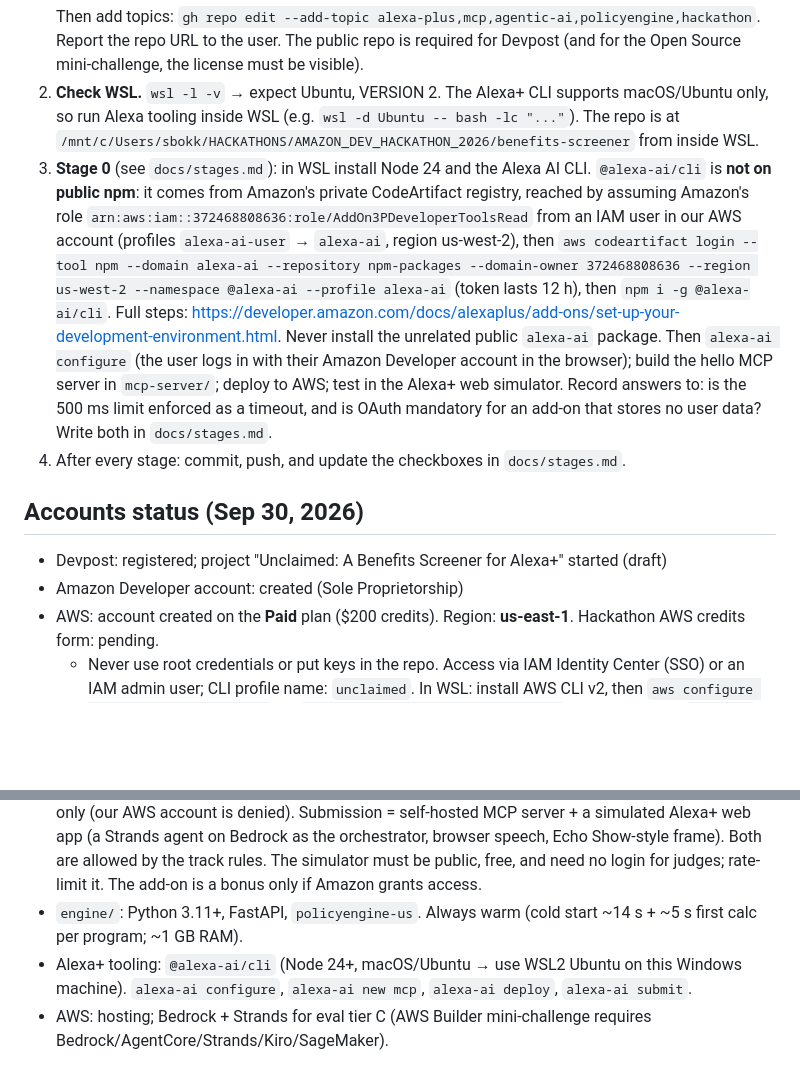
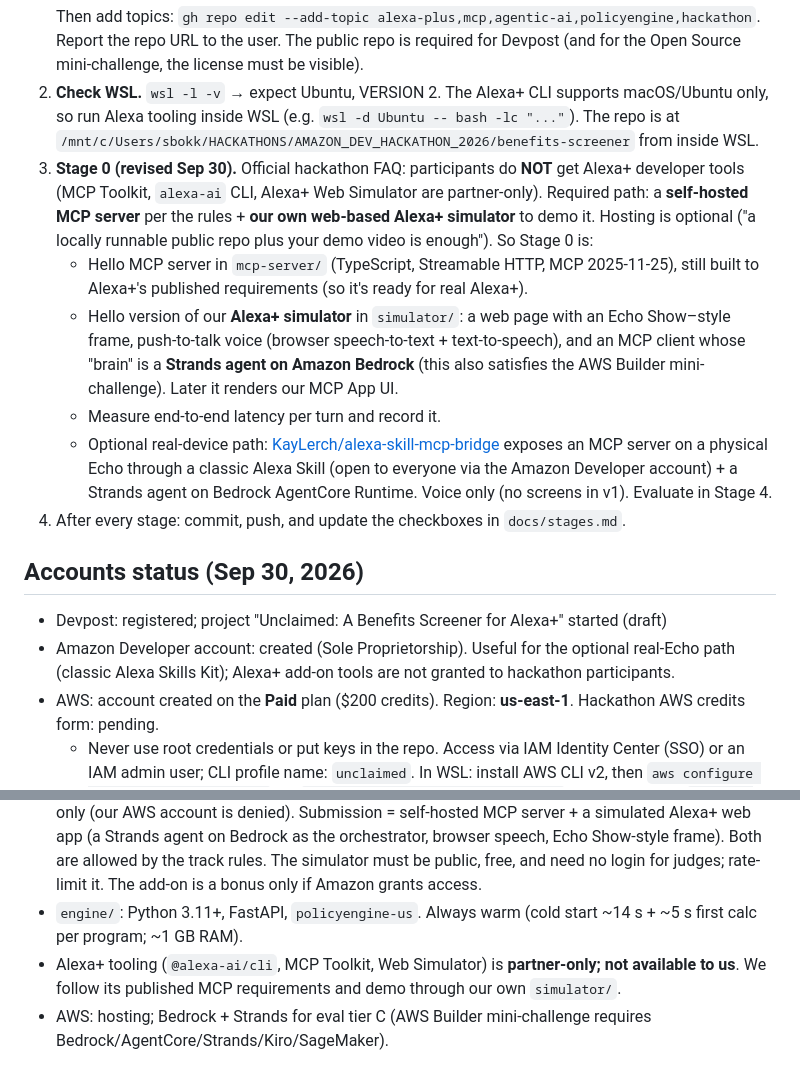
Before and after one commit to shiva-shivanibokka/unclaimed, a Markdown page: CLAUDE.md, 2 parts joined by grey strips. Drawn GitHub-style; blank space fills up the shorter version.

```diff
--- a/CLAUDE.md
+++ b/CLAUDE.md
@@ -14,12 +14,16 @@
    Then add topics: `gh repo edit --add-topic alexa-plus,mcp,agentic-ai,policyengine,hackathon`. Report the repo URL to the user.
    The public repo is required for Devpost (and for the Open Source mini-challenge, the license must be visible).
 2. **Check WSL.** `wsl -l -v` → expect Ubuntu, VERSION 2. The Alexa+ CLI supports macOS/Ubuntu only, so run Alexa tooling inside WSL (e.g. `wsl -d Ubuntu -- bash -lc "..."`). The repo is at `/mnt/c/Users/sbokk/HACKATHONS/AMAZON_DEV_HACKATHON_2026/benefits-screener` from inside WSL.
-3. **Stage 0** (see `docs/stages.md`): in WSL install Node 24 and the Alexa AI CLI. `@alexa-ai/cli` is **not on public npm**: it comes from Amazon's private CodeArtifact registry, reached by assuming Amazon's role `arn:aws:iam::372468808636:role/AddOn3PDeveloperToolsRead` from an IAM user in our AWS account (profiles `alexa-ai-user` → `alexa-ai`, region us-west-2), then `aws codeartifact login --tool npm --domain alexa-ai --repository npm-packages --domain-owner 372468808636 --region us-west-2 --namespace @alexa-ai --profile alexa-ai` (token lasts 12 h), then `npm i -g @alexa-ai/cli`. Full steps: https://developer.amazon.com/docs/alexaplus/add-ons/set-up-your-development-environment.html. Never install the unrelated public `alexa-ai` package. Then `alexa-ai configure` (the user logs in with their Amazon Developer account in the browser); build the hello MCP server in `mcp-server/`; deploy to AWS; test in the Alexa+ web simulator. Record answers to: is the 500 ms limit enforced as a timeout, and is OAuth mandatory for an add-on that stores no user data? Write both in `docs/stages.md`.
+3. **Stage 0 (revised Sep 30).** Official hackathon FAQ: participants do **NOT** get Alexa+ developer tools (MCP Toolkit, `alexa-ai` CLI, Alexa+ Web Simulator are partner-only). Required path: a **self-hosted MCP server** per the rules + **our own web-based Alexa+ simulator** to demo it. Hosting is optional ("a locally runnable public repo plus your demo video is enough"). So Stage 0 is:
+   - Hello MCP server in `mcp-server/` (TypeScript, Streamable HTTP, MCP 2025-11-25), still built to Alexa+'s published requirements (so it's ready for real Alexa+).
+   - Hello version of our **Alexa+ simulator** in `simulator/`: a web page with an Echo Show–style frame, push-to-talk voice (browser speech-to-text + text-to-speech), and an MCP client whose "brain" is a **Strands agent on Amazon Bedrock** (this also satisfies the AWS Builder mini-challenge). Later it renders our MCP App UI.
+   - Measure end-to-end latency per turn and record it.
+   - Optional real-device path: [KayLerch/alexa-skill-mcp-bridge](https://github.com/KayLerch/alexa-skill-mcp-bridge) exposes an MCP server on a physical Echo through a classic Alexa Skill (open to everyone via the Amazon Developer account) + a Strands agent on Bedrock AgentCore Runtime. Voice only (no screens in v1). Evaluate in Stage 4.
 4. After every stage: commit, push, and update the checkboxes in `docs/stages.md`.
 
 ## Accounts status (Sep 30, 2026)
 - Devpost: registered; project "Unclaimed: A Benefits Screener for Alexa+" started (draft)
-- Amazon Developer account: created (Sole Proprietorship)
+- Amazon Developer account: created (Sole Proprietorship). Useful for the optional real-Echo path (classic Alexa Skills Kit); Alexa+ add-on tools are not granted to hackathon participants.
 - AWS: account created on the **Paid** plan ($200 credits). Region: **us-east-1**. Hackathon AWS credits form: pending.
   - Never use root credentials or put keys in the repo. Access via IAM Identity Center (SSO) or an IAM admin user; CLI profile name: `unclaimed`. In WSL: install AWS CLI v2, then `aws configure sso --profile unclaimed` (or `aws configure --profile unclaimed`), and verify with `aws sts get-caller-identity --profile unclaimed`.
   - Before deploying, confirm the $25 budget alert exists (`aws budgets describe-budgets`) and that Bedrock model access is enabled in us-east-1.
@@ -38,7 +42,7 @@
 - `mcp-server/`: TypeScript, MCP spec 2025-11-25, Streamable HTTP, remote URL, target < 500 ms per response. MCP Apps for Echo Show UI.
 - **Demo path (decided Sep 30):** the user has no Amazon device and Alexa+ add-on tooling is allowlist-only (our AWS account is denied). Submission = self-hosted MCP server + a simulated Alexa+ web app (a Strands agent on Bedrock as the orchestrator, browser speech, Echo Show-style frame). Both are allowed by the track rules. The simulator must be public, free, and need no login for judges; rate-limit it. The add-on is a bonus only if Amazon grants access.
 - `engine/`: Python 3.11+, FastAPI, `policyengine-us`. Always warm (cold start ~14 s + ~5 s first calc per program; ~1 GB RAM).
-- Alexa+ tooling: `@alexa-ai/cli` (Node 24+, macOS/Ubuntu → use WSL2 Ubuntu on this Windows machine). `alexa-ai configure`, `alexa-ai new mcp`, `alexa-ai deploy`, `alexa-ai submit`.
+- Alexa+ tooling (`@alexa-ai/cli`, MCP Toolkit, Web Simulator) is **partner-only; not available to us**. We follow its published MCP requirements and demo through our own `simulator/`.
 - AWS: hosting; Bedrock + Strands for eval tier C (AWS Builder mini-challenge requires Bedrock/AgentCore/Strands/Kiro/SageMaker).
 
 ## Question Engine (core IP)
```
Also changed, not shown: docs/friction-log.md (+1 -0 lines), docs/stages.md (+10 -17 lines).
